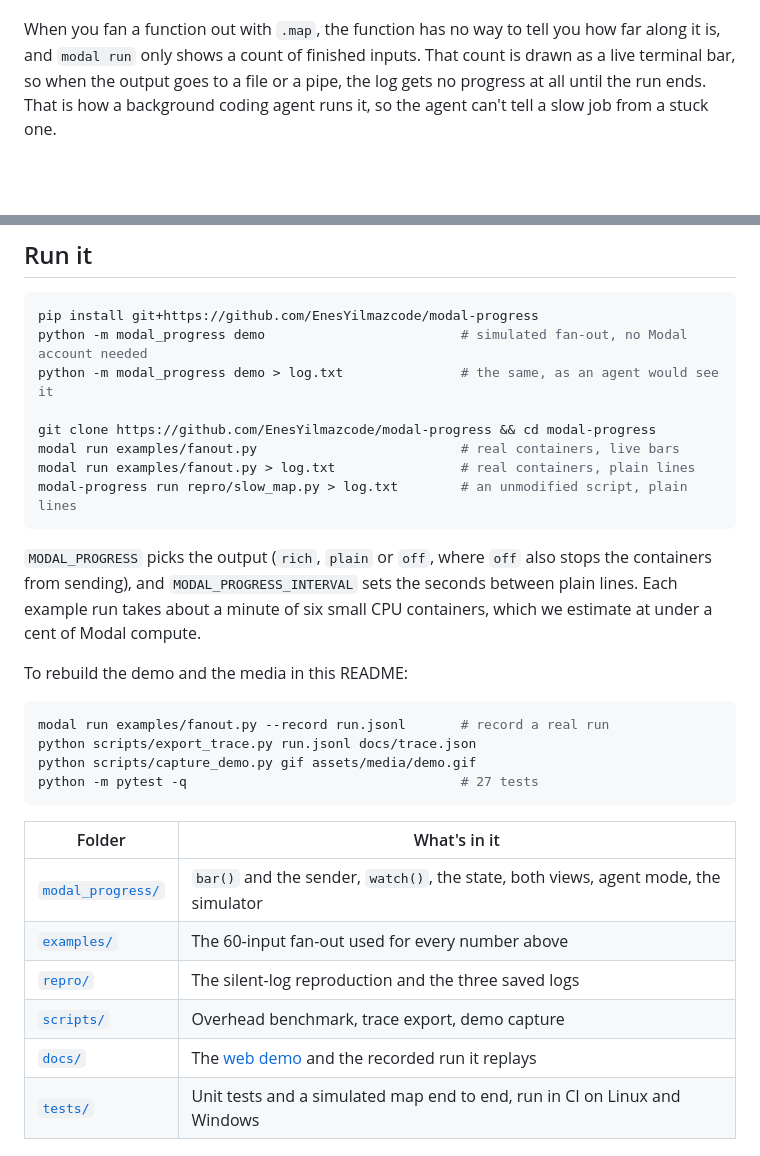
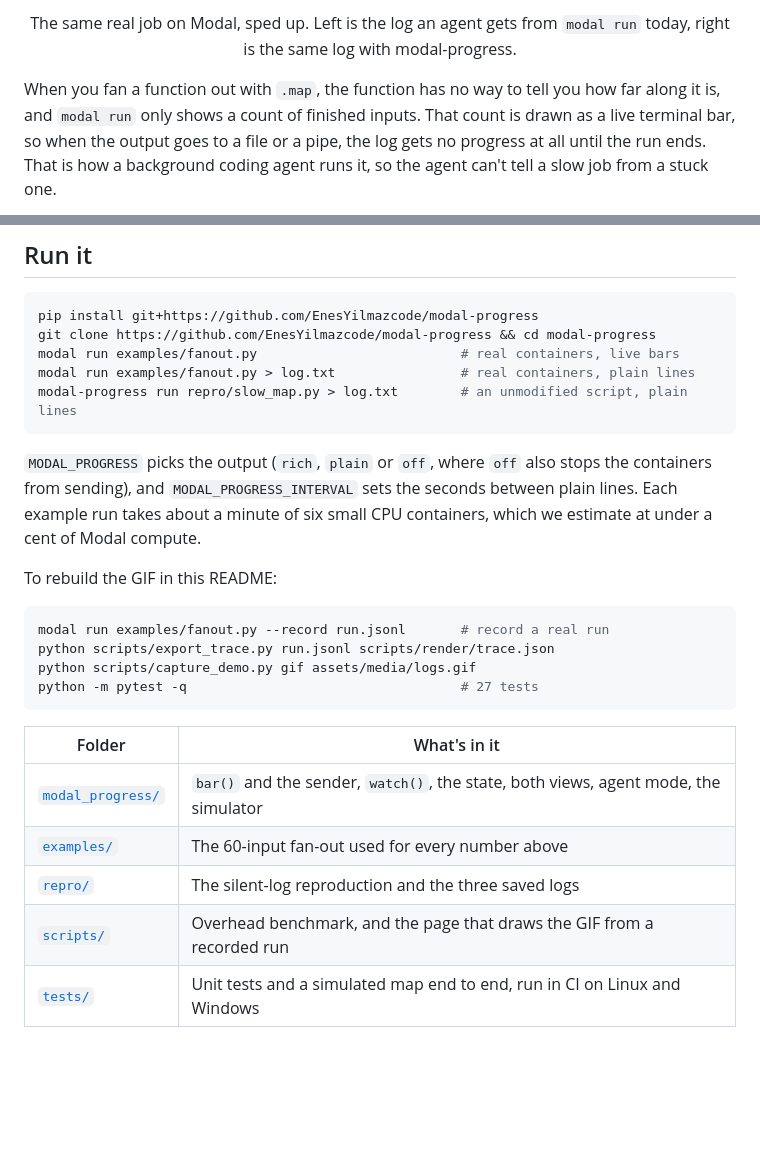
Before and after one commit to EnesYilmazcode/modal-progress, a Markdown page: README.md, 2 parts joined by grey strips. Drawn GitHub-style; blank space fills up the shorter version.

Commit message:
Drop the web demo; the GIF shows only the two logs
The page now lives in scripts/render and only draws the README GIF and the post video. GitHub Pages is off.

````diff
--- a/README.md
+++ b/README.md
@@ -9,4 +8,6 @@ One bar per container when you are at a terminal, and plain log lines when an ag
 </p>
+
+<p align="center">The same real job on Modal, sped up. Left is the log an agent gets from <code>modal run</code> today, right is the same log with modal-progress.</p>
 
 When you fan a function out with `.map`, the function has no way to tell you how far along it is, and `modal run` only shows a count of finished inputs. That count is drawn as a live terminal bar, so when the output goes to a file or a pipe, the log gets no progress at all until the run ends. That is how a background coding agent runs it, so the agent can't tell a slow job from a stuck one.
 
@@ -88,9 +89,6 @@ What this doesn't do yet:
 
 ```bash
 pip install git+https://github.com/EnesYilmazcode/modal-progress
-python -m modal_progress demo                         # simulated fan-out, no Modal account needed
-python -m modal_progress demo > log.txt               # the same, as an agent would see it
-
 git clone https://github.com/EnesYilmazcode/modal-progress && cd modal-progress
 modal run examples/fanout.py                          # real containers, live bars
 modal run examples/fanout.py > log.txt                # real containers, plain lines
@@ -99,12 +97,12 @@ modal-progress run repro/slow_map.py > log.txt        # an unmodified script, pl
 
 `MODAL_PROGRESS` picks the output (`rich`, `plain` or `off`, where `off` also stops the containers from sending), and `MODAL_PROGRESS_INTERVAL` sets the seconds between plain lines. Each example run takes about a minute of six small CPU containers, which we estimate at under a cent of Modal compute.
 
-To rebuild the demo and the media in this README:
+To rebuild the GIF in this README:
 
 ```bash
 modal run examples/fanout.py --record run.jsonl       # record a real run
-python scripts/export_trace.py run.jsonl docs/trace.json
-python scripts/capture_demo.py gif assets/media/demo.gif
+python scripts/export_trace.py run.jsonl scripts/render/trace.json
+python scripts/capture_demo.py gif assets/media/logs.gif
 python -m pytest -q                                   # 27 tests
 ```
 
@@ -113,8 +111,7 @@ python -m pytest -q                                   # 27 tests
 | [`modal_progress/`](modal_progress/) | `bar()` and the sender, `watch()`, the state, both views, agent mode, the simulator |
 | [`examples/`](examples/) | The 60-input fan-out used for every number above |
 | [`repro/`](repro/) | The silent-log reproduction and the three saved logs |
-| [`scripts/`](scripts/) | Overhead benchmark, trace export, demo capture |
-| [`docs/`](docs/) | The [web demo](https://enesyilmazcode.github.io/modal-progress/) and the recorded run it replays |
+| [`scripts/`](scripts/) | Overhead benchmark, and the page that draws the GIF from a recorded run |
 | [`tests/`](tests/) | Unit tests and a simulated map end to end, run in CI on Linux and Windows |
 
 ## Credits
````
Also changed, not shown: other parts of README.md (+1 -2 lines), assets/media/demo-end.png (deleted), assets/media/demo.gif (deleted), assets/media/logs.gif (added), 8 other files.
